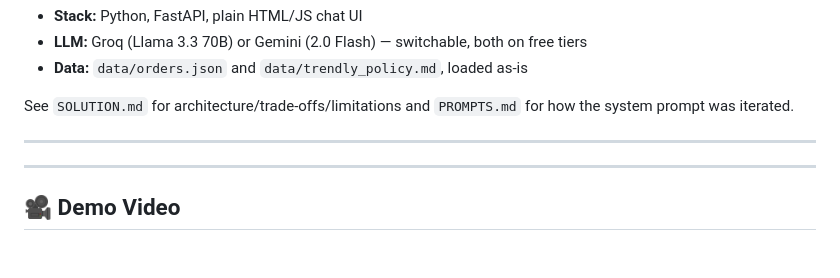
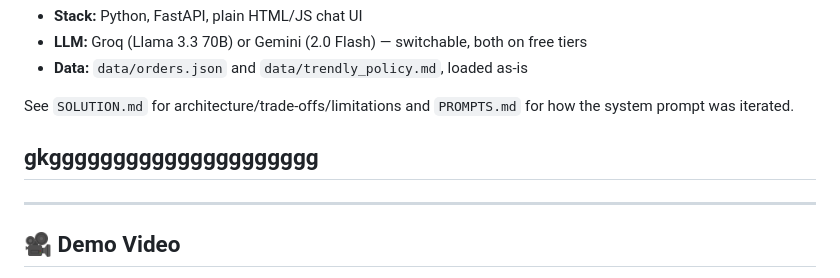
Before and after one commit to Nivedithagowda2/trendly-support-agent, a Markdown page: README.md, the part around the change. Rendered like a GitHub page; blank space fills up the shorter version.

Commit message:
Update README.md with changes
Removed a line and added a string of 'g' characters.

```diff
--- a/README.md
+++ b/README.md
@@ -13,7 +13,7 @@ Intern screening assignment.
 See `SOLUTION.md` for architecture/trade-offs/limitations and `PROMPTS.md`
 for how the system prompt was iterated.
 
-
+gkggggggggggggggggggggg
 ---
 ---
 
```
